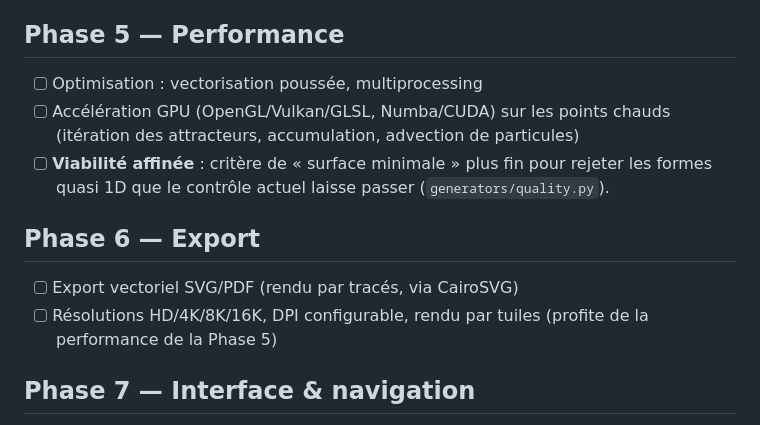
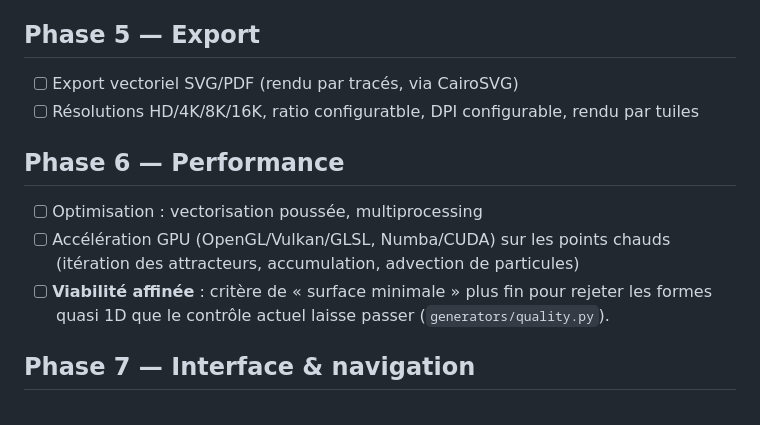
Before and after one commit to Boris-Bodin/art-generator, a Markdown page: ROADMAP.md, the part around the change. GitHub-like rendering.

Commit message:
chore(roadmap): invert phase 5 and 6

```diff
--- a/ROADMAP.md
+++ b/ROADMAP.md
@@ -98,7 +98,12 @@ génome et est tiré par `generators/genome_generator.py`.
       pondéré par la densité** et met à l'échelle sur un **rayon robuste**, pour
       cadrer sur le cœur de la forme (champ `LayerGenome.framing`).
 
-## Phase 5 — Performance
+## Phase 5 — Export
+
+- [ ] Export vectoriel SVG/PDF (rendu par tracés, via CairoSVG)
+- [ ] Résolutions HD/4K/8K/16K, ratio configuratble, DPI configurable, rendu par tuiles
+
+## Phase 6 — Performance
 
 - [ ] Optimisation : vectorisation poussée, multiprocessing
 - [ ] Accélération GPU (OpenGL/Vulkan/GLSL, Numba/CUDA) sur les points chauds
@@ -106,12 +111,6 @@ génome et est tiré par `generators/genome_generator.py`.
 - [ ] **Viabilité affinée** : critère de « surface minimale » plus fin pour
       rejeter les formes quasi 1D que le contrôle actuel laisse passer
       (`generators/quality.py`).
-
-## Phase 6 — Export
-
-- [ ] Export vectoriel SVG/PDF (rendu par tracés, via CairoSVG)
-- [ ] Résolutions HD/4K/8K/16K, DPI configurable, rendu par tuiles (profite de
-      la performance de la Phase 5)
 
 ## Phase 7 — Interface & navigation
 
```
